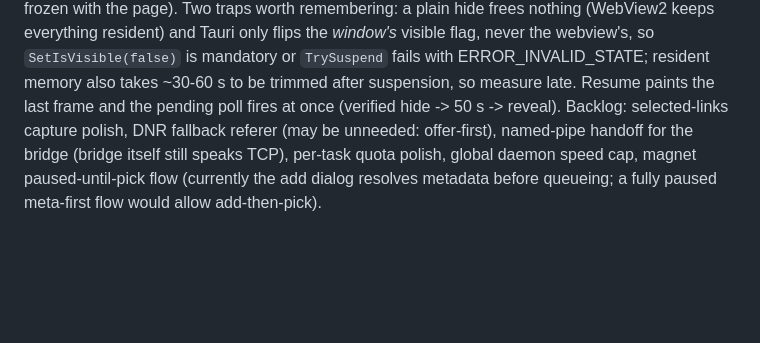
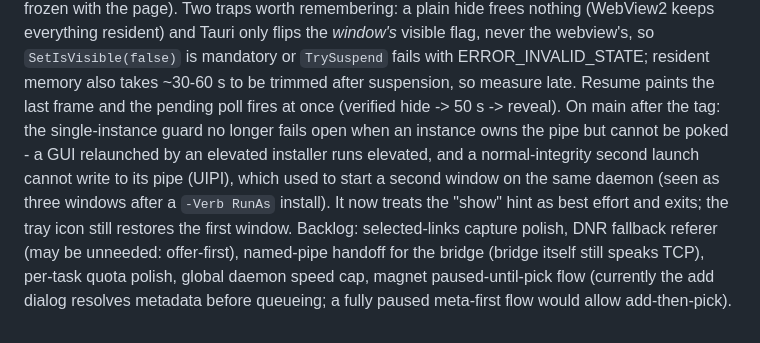
Before and after one commit to ShiniM0d0ri/ripdl, a Markdown page: AGENTS.md, the part around the change. GitHub-like rendering; blank space fills up the shorter version.

Commit message:
docs: v0.3.14 tray footprint notes + guard hardening

```diff
--- a/AGENTS.md
+++ b/AGENTS.md
@@ -359,6 +359,12 @@ visible flag, never the webview's, so `SetIsVisible(false)` is mandatory or
 `TrySuspend` fails with ERROR_INVALID_STATE; resident memory also takes ~30-60 s
 to be trimmed after suspension, so measure late. Resume paints the last frame
 and the pending poll fires at once (verified hide -> 50 s -> reveal).
+On main after the tag: the single-instance guard no longer fails open when an
+instance owns the pipe but cannot be poked - a GUI relaunched by an elevated
+installer runs elevated, and a normal-integrity second launch cannot write to
+its pipe (UIPI), which used to start a second window on the same daemon (seen
+as three windows after a `-Verb RunAs` install). It now treats the "show" hint
+as best effort and exits; the tray icon still restores the first window.
 Backlog: selected-links capture polish, DNR fallback referer (may be
 unneeded: offer-first), named-pipe handoff for the bridge (bridge itself
 still speaks TCP), per-task quota polish, global daemon speed cap,
```
Also changed, not shown: docs/ROADMAP.md (+3 -1 lines).
